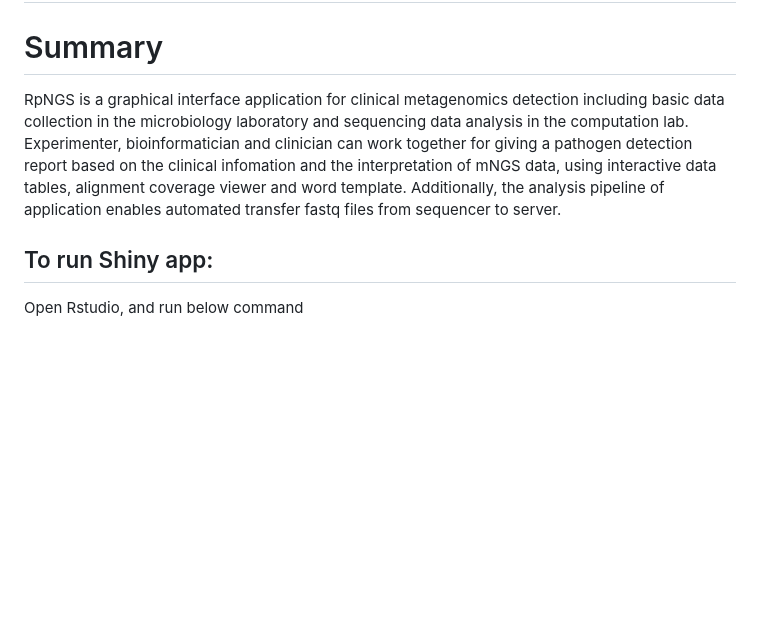
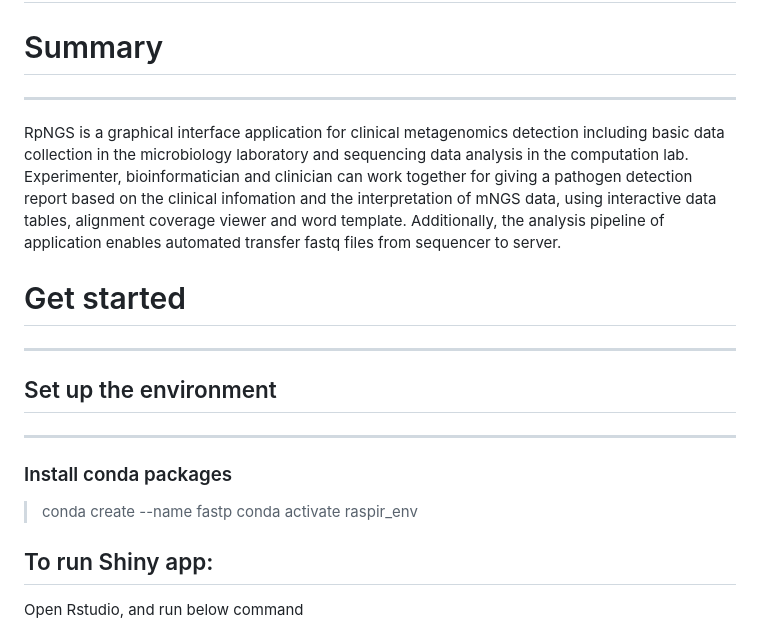
Before and after one commit to mj200921059/RpNGS, a Markdown page: README.md, the part around the change. Rendered like a GitHub page; blank space fills up the shorter version.

```diff
--- a/README.md
+++ b/README.md
@@ -2,7 +2,16 @@
 
 
 # Summary
+---
 RpNGS is a graphical interface application for clinical metagenomics detection including basic data collection in the microbiology laboratory and sequencing data analysis in the computation lab. Experimenter, bioinformatician and clinician can work together for giving a pathogen detection report based on the clinical infomation and the interpretation of mNGS data, using interactive data tables, alignment coverage viewer and word template. Additionally, the analysis pipeline of application enables automated transfer fastq files from sequencer to server.
+
+# Get started
+---
+## Set up the environment
+---
+### Install conda packages
+> conda create --name fastp
+> conda activate raspir_env
 
 ## To run Shiny app:
 
```
